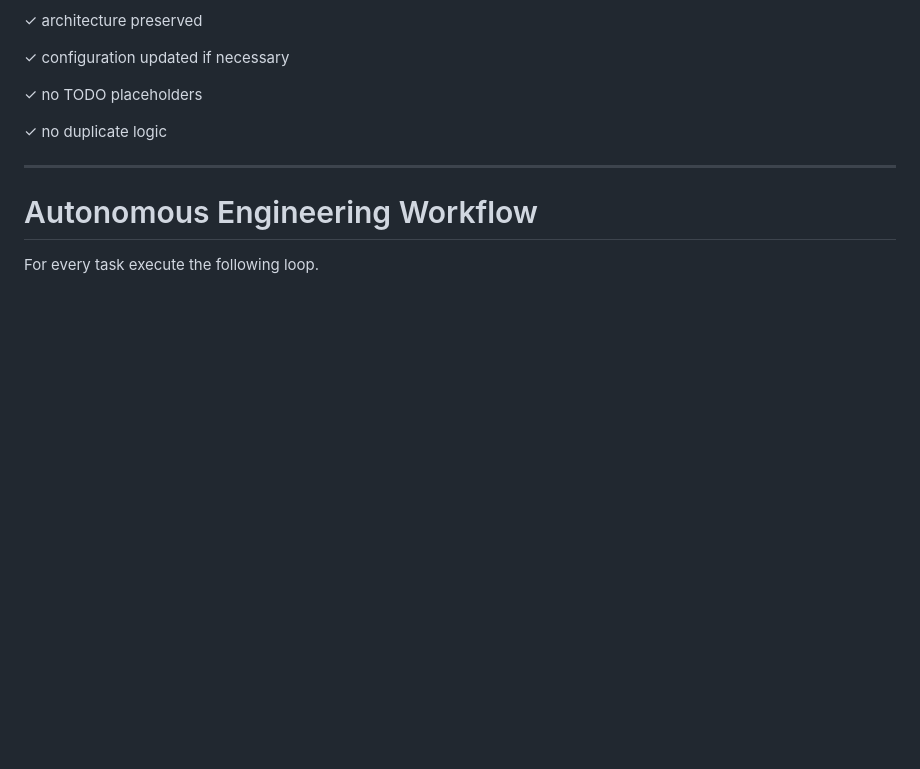
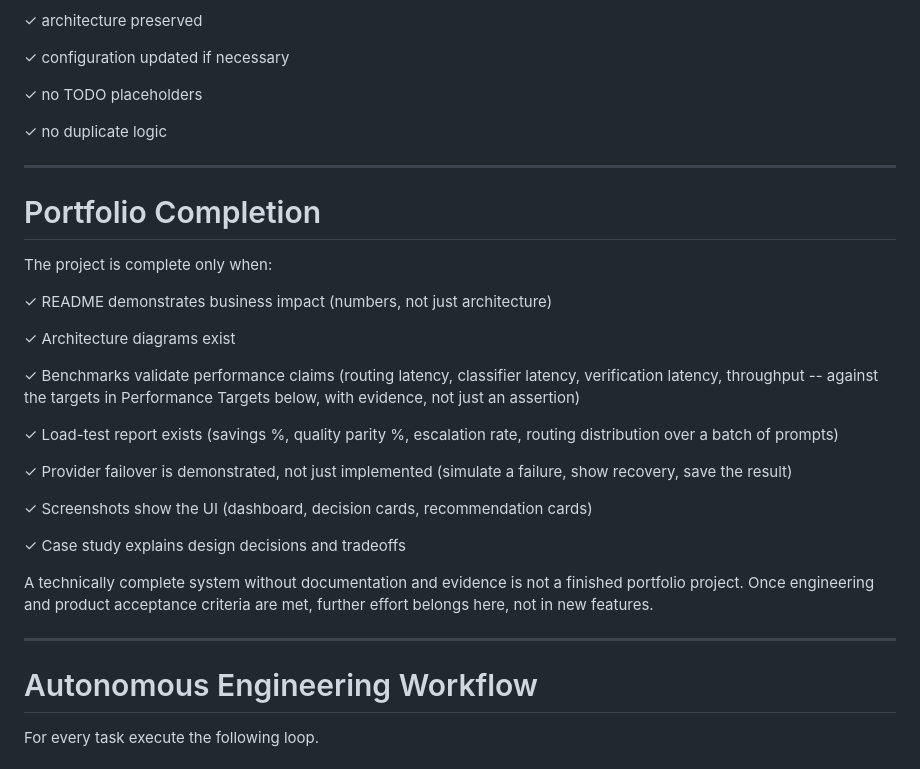
Before and after one commit to siddhunangadi/llm-cost-autopilot, a Markdown page: CLAUDE.md, the part around the change. Drawn GitHub-style; blank space fills up the shorter version.

Commit message:
docs(claude): add product vision and portfolio completion criteria
- Define product vision and user journey
- Add product acceptance checklist
- Prioritize user value over engineering convenience
- Add decision hierarchy for feature prioritization
- Add portfolio completion criteria

Co-Authored-By: Claude Sonnet 5 <noreply@anthropic.com>
Claude-Session: https://claude.ai/code/session_01WzVUgZcsteTVjELg2KU1Kv

```diff
--- a/CLAUDE.md
+++ b/CLAUDE.md
@@ -476,6 +476,34 @@ A feature is NOT complete until:
 
 ---
 
+# Portfolio Completion
+
+The project is complete only when:
+
+✓ README demonstrates business impact (numbers, not just architecture)
+
+✓ Architecture diagrams exist
+
+✓ Benchmarks validate performance claims (routing latency, classifier
+  latency, verification latency, throughput -- against the targets in
+  Performance Targets below, with evidence, not just an assertion)
+
+✓ Load-test report exists (savings %, quality parity %, escalation rate,
+  routing distribution over a batch of prompts)
+
+✓ Provider failover is demonstrated, not just implemented (simulate a
+  failure, show recovery, save the result)
+
+✓ Screenshots show the UI (dashboard, decision cards, recommendation cards)
+
+✓ Case study explains design decisions and tradeoffs
+
+A technically complete system without documentation and evidence is not a
+finished portfolio project. Once engineering and product acceptance criteria
+are met, further effort belongs here, not in new features.
+
+---
+
 # Autonomous Engineering Workflow
 
 For every task execute the following loop.
```
